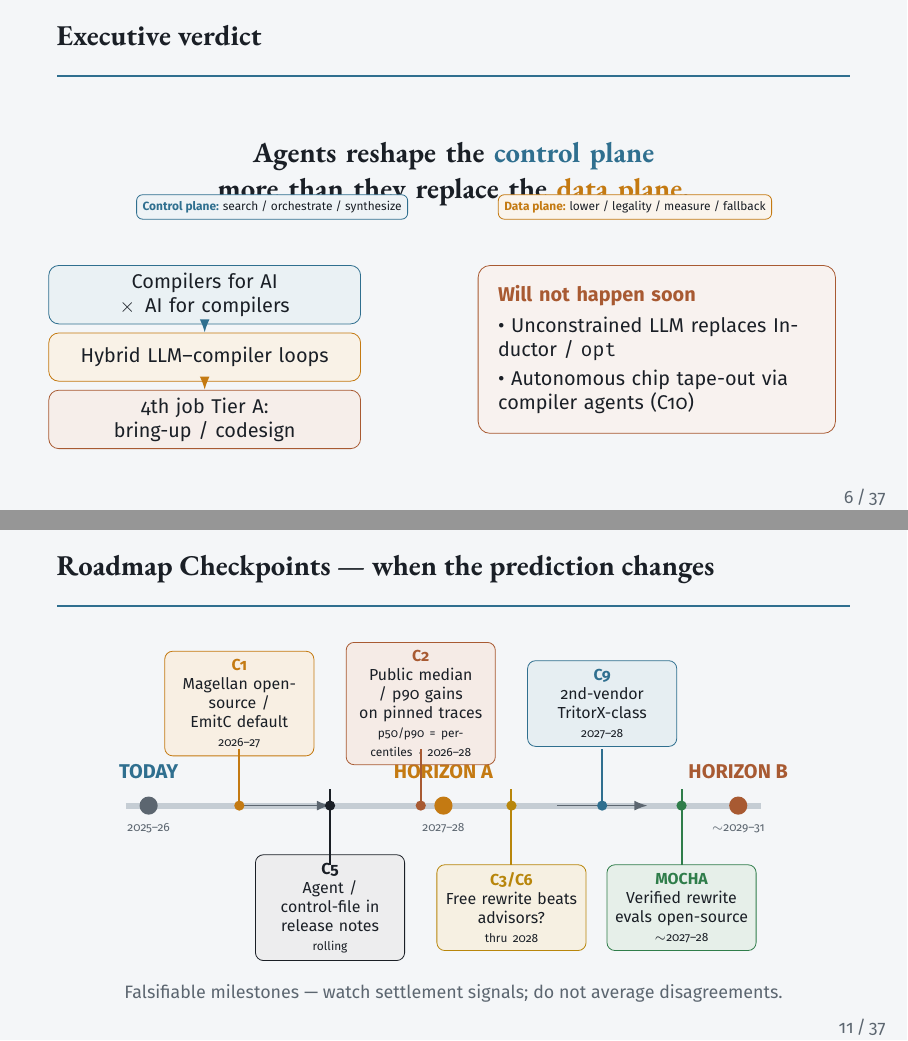
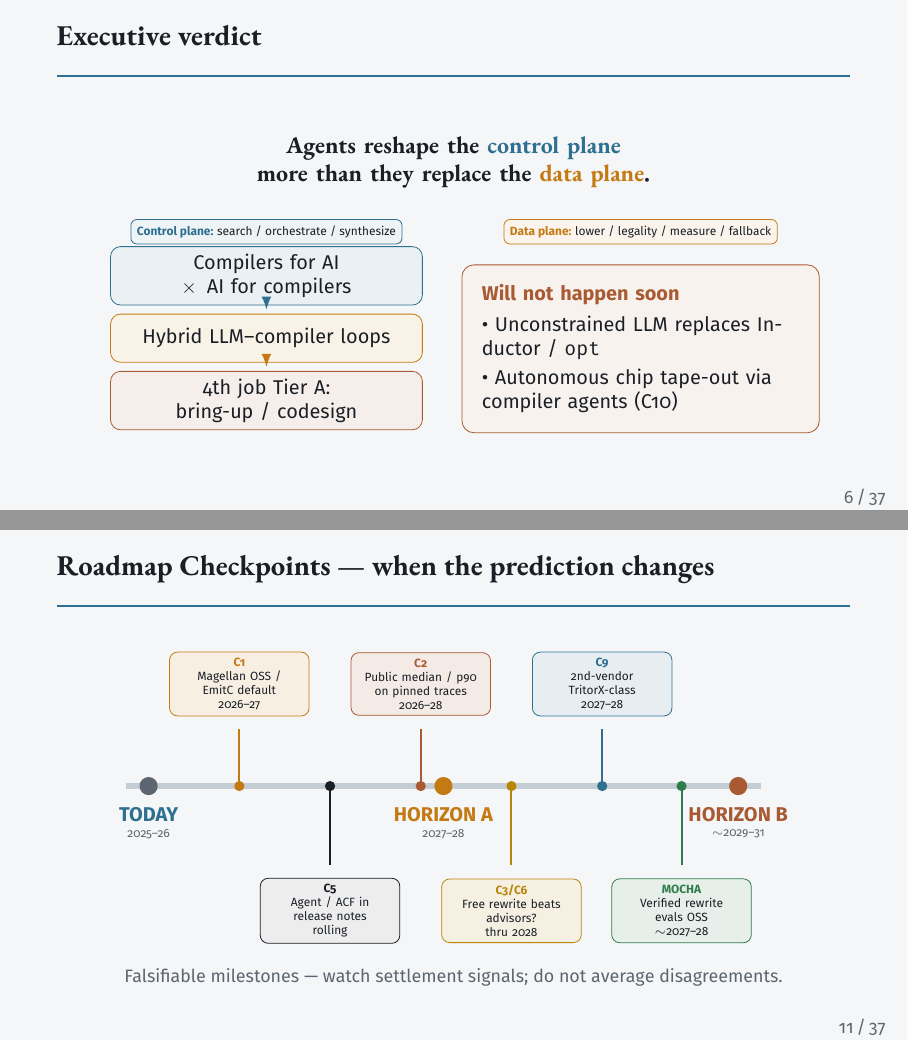
Before and after one commit to zackc6/ai-compiler-survey, LaTeX slides (publish/beamer/expert-briefing.tex): pages 6 and 11 of 37, joined at a grey line. Compiled offline with pdfLaTeX.

Commit message:
Fix Beamer slides 6/11/23 box-on-text; harden layout skill
Reband verdict glosses, checkpoint era labels, and T1–T10 opener so
boxes never cover headlines; require pdftoppm inspect; refresh transcripts.

Co-authored-by: zackc6 <zackc6@users.noreply.github.com>

```diff
--- a/publish/beamer/expert-briefing.tex
+++ b/publish/beamer/expert-briefing.tex
@@ -313,39 +313,32 @@
 % 6 Executive verdict
 \begin{frame}{Executive verdict}
 \begin{center}
+\vspace{-0.2em}
 \begin{tikzpicture}
-\node[text width=0.9\textwidth,align=center,font=\ebgaramond\Large\bfseries,Ink] {
+% Banded layout: headline → glosses (clear gap) → columns --- no box-on-text
+\node[text width=0.92\textwidth,align=center,font=\ebgaramond\large\bfseries,Ink]
+  (verdict) at (0,2.55) {
   Agents reshape the \textcolor{Steel}{control plane}\par
   more than they replace the \textcolor{Amber}{data plane}.
 };
-% Compact one-line glosses --- do not dominate the verdict
 \node[draw=Steel,fill=Steel!8,rounded corners=3pt,inner sep=3pt,font=\sffamily\tiny,anchor=north]
-  at (-3.2,-0.35) {\textbf{\color{Steel}Control plane:} search / orchestrate / synthesize};
+  at (-3.3,1.55) {\textbf{\color{Steel}Control plane:} search / orchestrate / synthesize};
 \node[draw=Amber,fill=Amber!8,rounded corners=3pt,inner sep=3pt,font=\sffamily\tiny,anchor=north]
-  at (3.2,-0.35) {\textbf{\color{Amber}Data plane:} lower / legality / measure / fallback};
-\end{tikzpicture}
-\end{center}
-\vspace{0.55em}
-\begin{columns}[T]
-\begin{column}{0.48\textwidth}
-\begin{tikzpicture}
-\node[nodeSteel] (a) at (0,2.0) {Compilers for AI \,$\times$\, AI for compilers};
-\node[nodeAmber] (b) at (0,0.9) {Hybrid LLM--compiler loops};
-\node[nodeEmber] (c) at (0,-0.2) {4th job Tier A: bring-up / codesign};
-\draw[-{Latex},Steel,thick] (a) -- (b);
-\draw[-{Latex},Amber,thick] (b) -- (c);
-\end{tikzpicture}
-\end{column}
-\begin{column}{0.48\textwidth}
-\begin{tikzpicture}
-\node[verdictBox] {
+  at (3.3,1.55) {\textbf{\color{Amber}Data plane:} lower / legality / measure / fallback};
+
+\node[nodeSteel] (a) at (-3.3,0.55) {Compilers for AI \,$\times$\, AI for compilers};
+\node[nodeAmber] (b) at (-3.3,-0.55) {Hybrid LLM--compiler loops};
+\node[nodeEmber] (c) at (-3.3,-1.65) {4th job Tier A: bring-up / codesign};
+\draw[-{Latex},Steel,thick,shorten >=2pt,shorten <=2pt] (a) -- (b);
+\draw[-{Latex},Amber,thick,shorten >=2pt,shorten <=2pt] (b) -- (c);
+
+\node[verdictBox,anchor=north] at (3.3,0.75) {
   \textbf{\color{Ember}Will not happen soon}\par\vspace{0.35em}
   \textbullet\ Unconstrained LLM replaces Inductor / \texttt{opt}\par\vspace{0.25em}
   \textbullet\ Autonomous chip tape-out via compiler agents (C10)
 };
 \end{tikzpicture}
-\end{column}
-\end{columns}
+\end{center}
 \end{frame}
 
 % ============================================================
@@ -537,54 +530,51 @@
 % 11 Roadmap checkpoints (§5.5)
 \begin{frame}{Roadmap Checkpoints --- when the prediction changes}
 \begin{center}
-\vspace{-0.35em}
+\vspace{-0.4em}
 \begin{tikzpicture}
-% Era spine (Today → A → B)
-\draw[Line,line width=3pt] (-5.6,0.55) -- (5.6,0.55);
-\fill[Mute] (-5.2,0.55) circle (0.16);
-\fill[Amber] (0.0,0.55) circle (0.16);
-\fill[Ember] (5.2,0.55) circle (0.16);
-\node[headSteel] at (-5.2,1.15) {TODAY};
-\node[font=\sffamily\tiny,text=Mute] at (-5.2,0.15) {2025--26};
-\node[headAmber] at (0.0,1.15) {HORIZON A};
-\node[font=\sffamily\tiny,text=Mute] at (0.0,0.15) {2027--28};
-\node[headEmber] at (5.2,1.15) {HORIZON B};
-\node[font=\sffamily\tiny,text=Mute] at (5.2,0.15) {$\sim$2029--31};
-\draw[-{Latex},Mute,thick] (-3.6,0.55) -- (-2.0,0.55);
-\draw[-{Latex},Mute,thick] (2.0,0.55) -- (3.6,0.55);
+% Era labels BELOW spine (never under above-axis cards); cards clear of labels
+\draw[Line,line width=3pt] (-5.6,0.35) -- (5.6,0.35);
+\fill[Mute] (-5.2,0.35) circle (0.16);
+\fill[Amber] (0.0,0.35) circle (0.16);
+\fill[Ember] (5.2,0.35) circle (0.16);
+% No mid-spine arrows --- they collide with vertical milestone connectors
 
-% Milestone ticks on Horizon A band (chrono-ish left→right)
+\node[headSteel] at (-5.2,-0.15) {TODAY};
+\node[font=\sffamily\tiny,text=Mute] at (-5.2,-0.50) {2025--26};
+\node[headAmber] at (0.0,-0.15) {HORIZON A};
+\node[font=\sffamily\tiny,text=Mute] at (0.0,-0.50) {2027--28};
+\node[headEmber] at (5.2,-0.15) {HORIZON B};
+\node[font=\sffamily\tiny,text=Mute] at (5.2,-0.50) {$\sim$2029--31};
+
+% Milestone ticks
 \foreach \x/\col in {-3.6/Amber,-2.0/Ink,-0.4/Ember,1.2/Warn,2.8/Steel,4.2/Ok}{
-  \fill[\col] (\x,0.55) circle (0.09);
-  \draw[\col,line width=1pt] (\x,0.55) -- (\x,0.85);
+  \fill[\col] (\x,0.35) circle (0.09);
 }
 
-% Above-axis cards
-\node[draw=Amber,fill=Amber!12,rounded corners=4pt,inner sep=4pt,text width=2.35cm,align=center,font=\sffamily\scriptsize]
-  at (-3.6,2.35) {\textbf{\color{Amber}C1}\par Magellan open-source /\par EmitC default\par{\tiny 2026--27}};
-\node[draw=Ember,fill=Ember!12,rounded corners=4pt,inner sep=4pt,text width=2.35cm,align=center,font=\sffamily\scriptsize]
-  at (-0.4,2.35) {\textbf{\color{Ember}C2}\par Public median / p90 gains\par on pinned traces\par{\tiny p50/p90 = percentiles $\cdot$ 2026--28}};
-\node[draw=Steel,fill=Steel!12,rounded corners=4pt,inner sep=4pt,text width=2.35cm,align=center,font=\sffamily\scriptsize]
-  at (2.8,2.35) {\textbf{\color{Steel}C9}\par 2nd-vendor\par TritorX-class\par{\tiny 2027--28}};
+% Above-axis cards (anchors north of connectors; no era text in this band)
+\node[draw=Amber,fill=Amber!12,rounded corners=4pt,inner sep=3pt,text width=2.25cm,align=center,font=\sffamily\tiny]
+  at (-3.6,2.15) {\textbf{\color{Amber}C1}\par Magellan OSS /\par EmitC default\par{\tiny 2026--27}};
+\node[draw=Ember,fill=Ember!12,rounded corners=4pt,inner sep=3pt,text width=2.25cm,align=center,font=\sffamily\tiny]
+  at (-0.4,2.15) {\textbf{\color{Ember}C2}\par Public median / p90\par on pinned traces\par{\tiny 2026--28}};
+\node[draw=Steel,fill=Steel!12,rounded corners=4pt,inner sep=3pt,text width=2.25cm,align=center,font=\sffamily\tiny]
+  at (2.8,2.15) {\textbf{\color{Steel}C9}\par 2nd-vendor\par TritorX-class\par{\tiny 2027--28}};
+\foreach \x/\col in {-3.6/Amber,-0.4/Ember,2.8/Steel}{
+  \draw[\col,line width=1pt] (\x,0.35) -- (\x,1.35);
+}
 
-% Below-axis cards
-\node[draw=Ink,fill=Ink!8,rounded corners=4pt,inner sep=4pt,text width=2.35cm,align=center,font=\sffamily\scriptsize]
-  at (-2.0,-1.25) {\textbf{C5}\par Agent / control-file in\par release notes\par{\tiny rolling}};
-\node[draw=Warn,fill=Warn!12,rounded corners=4pt,inner sep=4pt,text width=2.35cm,align=center,font=\sffamily\scriptsize]
-  at (1.2,-1.25) {\textbf{\color{Warn}C3/C6}\par Free rewrite beats\par advisors?\par{\tiny thru 2028}};
-\node[draw=Ok,fill=Ok!12,rounded corners=4pt,inner sep=4pt,text width=2.35cm,align=center,font=\sffamily\scriptsize]
-  at (4.2,-1.25) {\textbf{\color{Ok}MOCHA}\par Verified rewrite\par evals open-source\par{\tiny $\sim$2027--28}};
-
-% Connectors into cards
+% Below-axis cards (clear of era labels at y≈-0.15/-0.50)
+\node[draw=Ink,fill=Ink!8,rounded corners=4pt,inner sep=3pt,text width=2.25cm,align=center,font=\sffamily\tiny]
+  at (-2.0,-1.85) {\textbf{C5}\par Agent / ACF in\par release notes\par{\tiny rolling}};
+\node[draw=Warn,fill=Warn!12,rounded corners=4pt,inner sep=3pt,text width=2.25cm,align=center,font=\sffamily\tiny]
+  at (1.2,-1.85) {\textbf{\color{Warn}C3/C6}\par Free rewrite beats\par advisors?\par{\tiny thru 2028}};
+\node[draw=Ok,fill=Ok!12,rounded corners=4pt,inner sep=3pt,text width=2.25cm,align=center,font=\sffamily\tiny]
+  at (4.2,-1.85) {\textbf{\color{Ok}MOCHA}\par Verified rewrite\par evals OSS\par{\tiny $\sim$2027--28}};
 \foreach \x/\col in {-2.0/Ink,1.2/Warn,4.2/Ok}{
-  \draw[\col,line width=1pt] (\x,0.55) -- (\x,-0.50);
-}
-\foreach \x/\col in {-3.6/Amber,-0.4/Ember,2.8/Steel}{
-  \draw[\col,line width=1pt] (\x,0.85) -- (\x,1.55);
+  \draw[\col,line width=1pt] (\x,0.35) -- (\x,-1.05);
 }
 \end{tikzpicture}
 \end{center}
-\vspace{-0.1em}
+\vspace{-0.05em}
 {\footnotesize\color{Mute}\centering Falsifiable milestones --- watch settlement signals; do not average disagreements.\par}
 \end{frame}
 
```
Also changed, not shown: STATUS.md (+1 -0 lines), publish/beamer/transcripts/slide-06.md (+3 -8 lines), publish/beamer/transcripts/slide-11.md (+4 -13 lines), publish/beamer/transcripts/slide-23.md (+3 -4 lines), .cursor/skills/survey/SKILL.md, .cursor/skills/survey/survey.md, publish/out/next-gen-ai-compiler-expert-briefing.pdf, publish/beamer/expert-briefing.tex (20 more changed lines).
